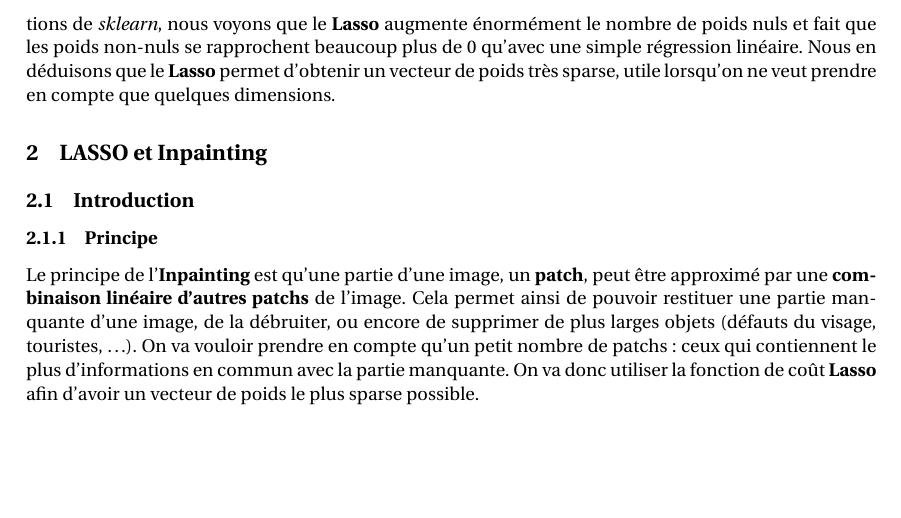
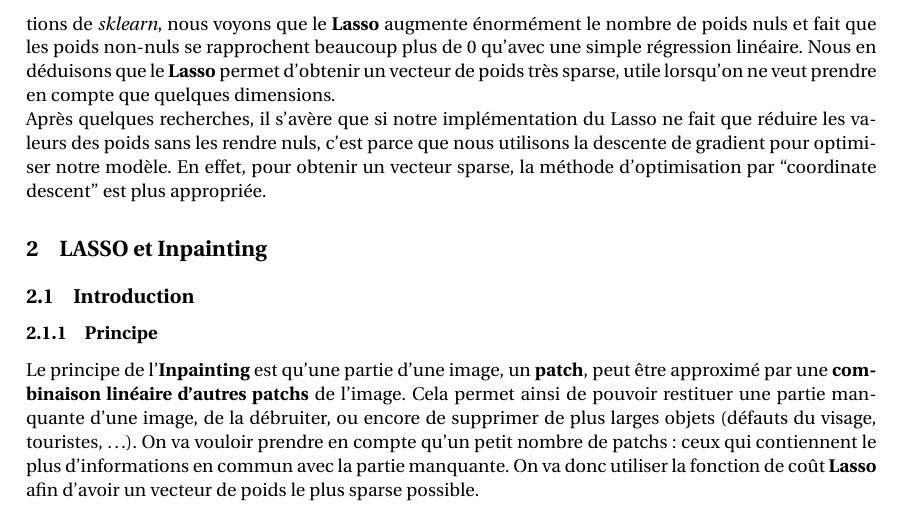
Before and after one commit to NicolasBizzozzero/Inpainting, a LaTeX book (report/report.tex): part of page 5 of 8, cut so that both start at the same text, the shorter picture padded with empty space. Compiled offline with pdfLaTeX.

Commit message:
Updated report with a small paragraph about why our LR doesn't properly works with gradient descent (merci Lucas !)

```diff
--- a/report/report.tex
+++ b/report/report.tex
@@ -92,7 +92,8 @@ La base de données \textbf{USPS} étant déjà séparée en une base d'apprenti
   \small{Résultats obtenus pour chaque classifieur sur la base \textbf{USPS} en \textbf{1 contre tous}}
 \end{table}
 
-On remarque que nos régressions appliquées à la classification par la méthode \textbf{plug-in} sont peu efficaces. Celles de \textit{sklearn} en revanche obtiennent un score correct. De plus, toujours sur les implémentations de \textit{sklearn}, nous voyons que le \textbf{Lasso} augmente énormément le nombre de poids nuls et fait que les poids non-nuls se rapprochent beaucoup plus de $0$ qu'avec une simple régression linéaire. Nous en déduisons que le \textbf{Lasso} permet d'obtenir un vecteur de poids très sparse, utile lorsqu'on ne veut prendre en compte que quelques dimensions.
+On remarque que nos régressions appliquées à la classification par la méthode \textbf{plug-in} sont peu efficaces. Celles de \textit{sklearn} en revanche obtiennent un score correct. De plus, toujours sur les implémentations de \textit{sklearn}, nous voyons que le \textbf{Lasso} augmente énormément le nombre de poids nuls et fait que les poids non-nuls se rapprochent beaucoup plus de $0$ qu'avec une simple régression linéaire. Nous en déduisons que le \textbf{Lasso} permet d'obtenir un vecteur de poids très sparse, utile lorsqu'on ne veut prendre en compte que quelques dimensions.\\
+Après quelques recherches, il s'avère que si notre implémentation du Lasso ne fait que réduire les valeurs des poids sans les rendre nuls, c'est parce que nous utilisons la descente de gradient pour optimiser notre modèle. En effet, pour obtenir un vecteur sparse, la méthode d'optimisation par ``coordinate descent'' est plus appropriée.
 
 
 \section{LASSO et Inpainting}
```
